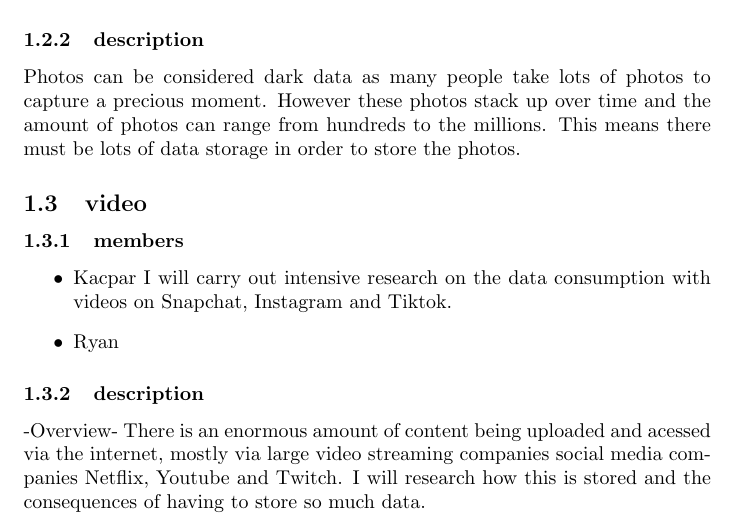
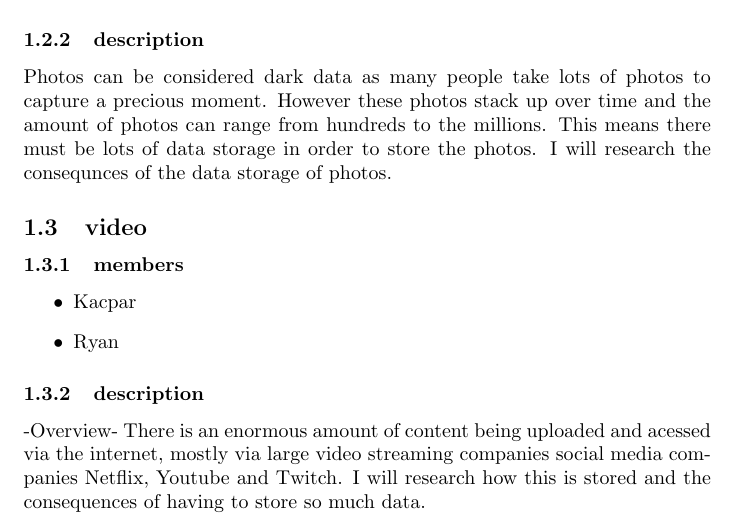
Before and after one commit to AaronF86/CS101-group27, a LaTeX document (stageOne/outline.tex): part of page 2 of 3, cut so that both start at the same text. Compiled offline with pdfLaTeX.

Commit message:
Update outline.tex

```diff
--- a/stageOne/outline.tex
+++ b/stageOne/outline.tex
@@ -29,14 +29,11 @@
 \end{itemize}
 \subsubsection{description}
 Photos can be considered dark data as many people take lots of photos to capture a precious moment. However these photos stack up over time and the amount of photos can range from hundreds to the millions. This means there must be lots of data storage in order to store the photos.
-
+I will research the consequnces of the data storage of photos.
 \subsection{video}
 \subsubsection{members}
 \begin{itemize}
     \item Kacpar
-    I will carry out intensive research on the data consumption with videos on Snapchat, Instagram and Tiktok.
-
-
     \item Ryan
 \end{itemize}
 \subsubsection{description}
```
